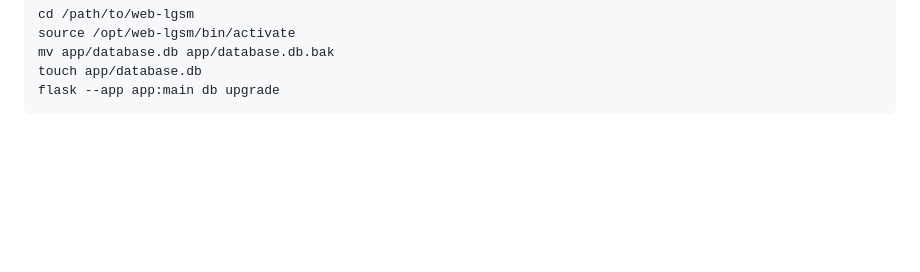
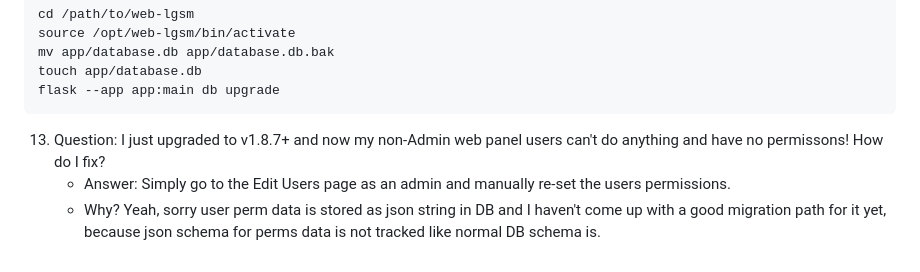
Before and after one commit to BlueSquare23/web-lgsm, a Markdown page: docs/faq.md, the part around the change. Rendered like a GitHub page; blank space fills up the shorter version.

````diff
--- a/docs/faq.md
+++ b/docs/faq.md
@@ -98,3 +98,11 @@ mv app/database.db app/database.db.bak
 touch app/database.db
 flask --app app:main db upgrade
 ```
+
+13. Question: I just upgraded to v1.8.7+ and now my non-Admin web panel
+    users can't do anything and have no permissons! How do I fix?
+    - Answer: Simply go to the Edit Users page as an admin and manually re-set
+      the users permissions.
+    - Why? Yeah, sorry user perm data is stored as json string in DB and I
+      haven't come up with a good migration path for it yet, because json
+      schema for perms data is not tracked like normal DB schema is.
````
Also changed, not shown: CHANGELOG.md (+6 -5 lines), Todos.md (+13 -3 lines).
